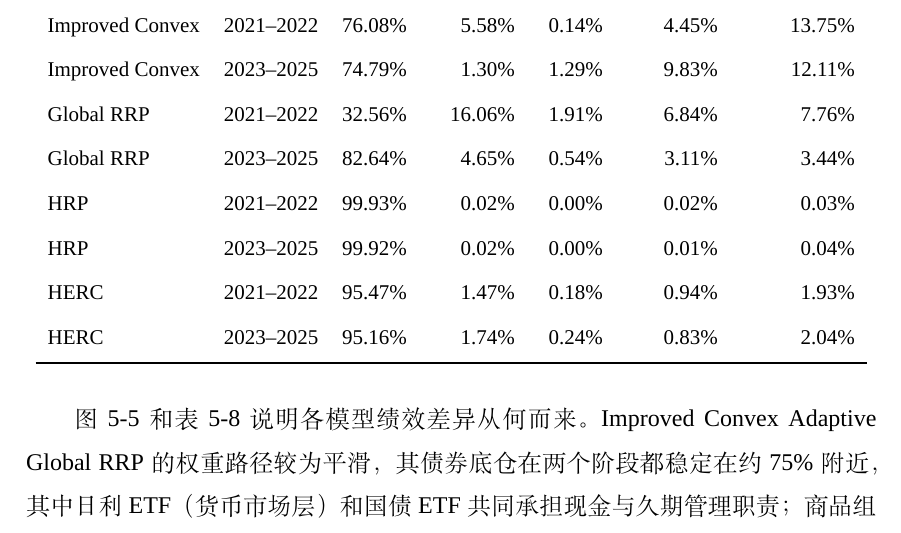
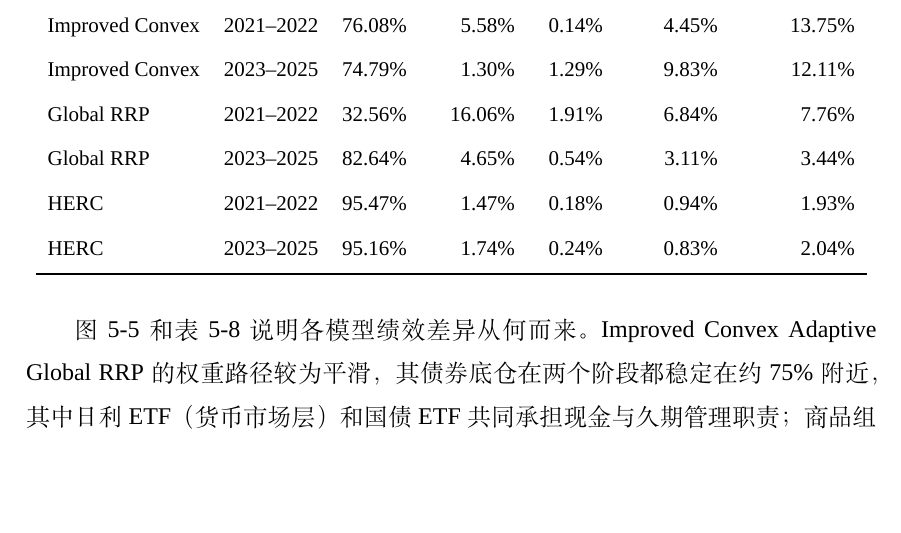
Before and after one commit to ericxuzhesheng/Relaxed-Risk-Parity-Research, a LaTeX thesis (report/thesis_latex/main.tex): part of page 32 of 60, cut so that both start at the same text, the shorter picture padded with empty space. Compiled offline with XeLaTeX; a missing font is replaced by an installed copy or a similar font.

Commit message:
docs: auto-save

```diff
--- a/report/thesis_latex/main.tex
+++ b/report/thesis_latex/main.tex
@@ -511,8 +511,6 @@ Improved Convex & 2021--2022 & 76.08\% & 5.58\% & 0.14\% & 4.45\% & 13.75\% \\
 Improved Convex & 2023--2025 & 74.79\% & 1.30\% & 1.29\% & 9.83\% & 12.11\% \\
 Global RRP & 2021--2022 & 32.56\% & 16.06\% & 1.91\% & 6.84\% & 7.76\% \\
 Global RRP & 2023--2025 & 82.64\% & 4.65\% & 0.54\% & 3.11\% & 3.44\% \\
-HRP & 2021--2022 & 99.93\% & 0.02\% & 0.00\% & 0.02\% & 0.03\% \\
-HRP & 2023--2025 & 99.92\% & 0.02\% & 0.00\% & 0.01\% & 0.04\% \\
 HERC & 2021--2022 & 95.47\% & 1.47\% & 0.18\% & 0.94\% & 1.93\% \\
 HERC & 2023--2025 & 95.16\% & 1.74\% & 0.24\% & 0.83\% & 2.04\% \\
 \bottomrule
```
